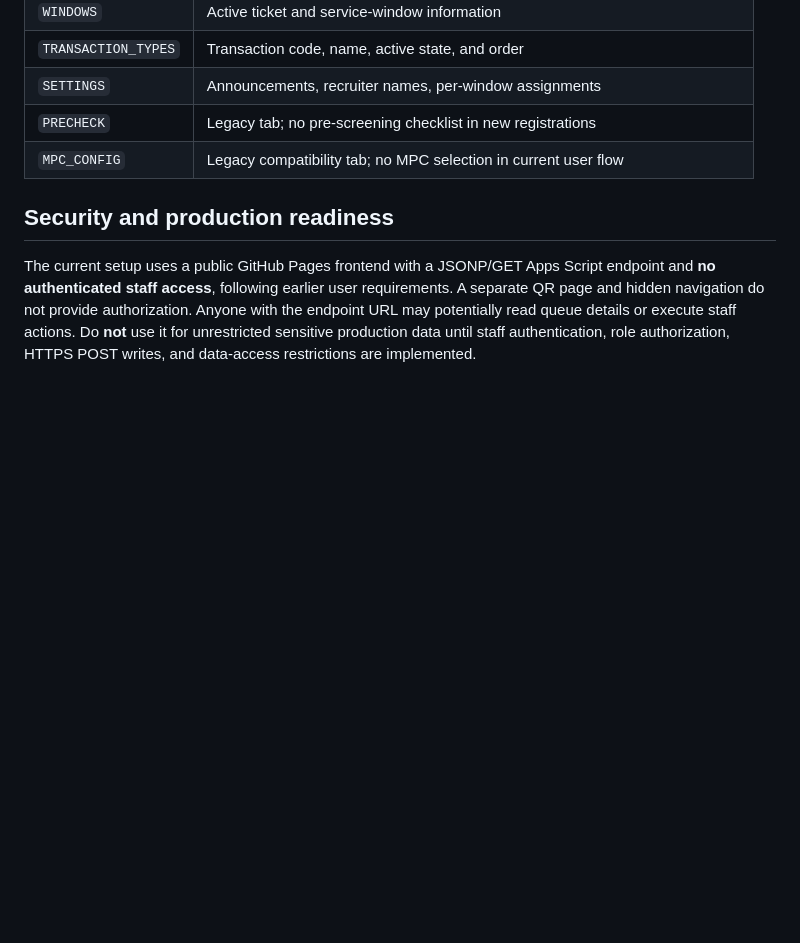
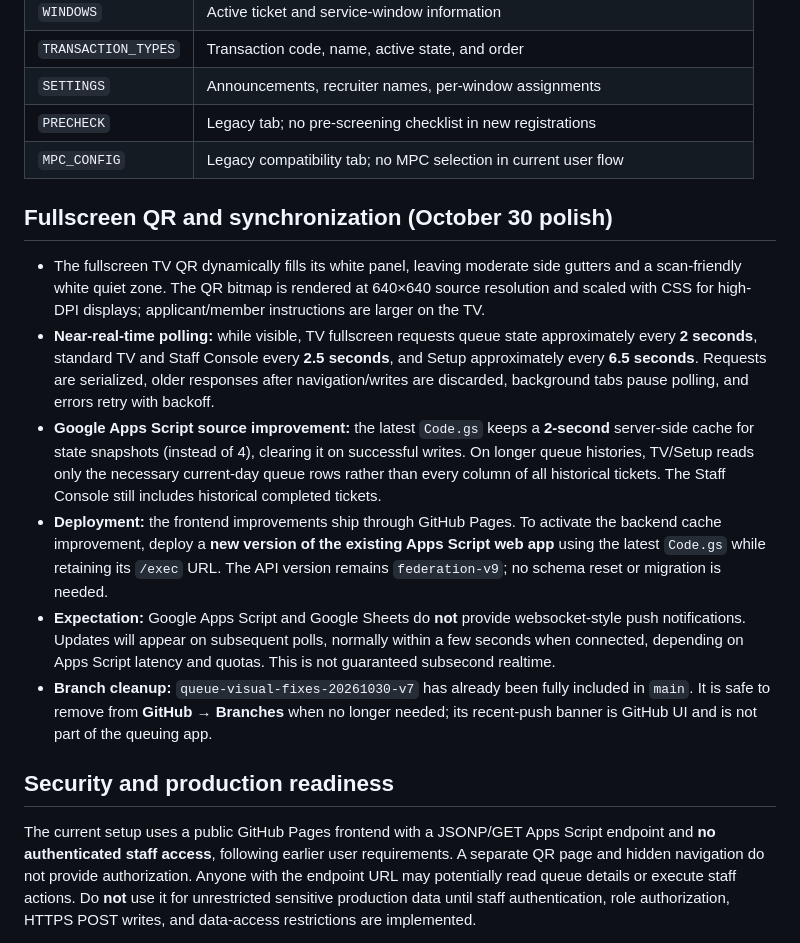
Before and after one commit to jericknoelsabang-hue/tipon-queuing-system, a Markdown page: README.md, the part around the change. Drawn GitHub-style; blank space fills up the shorter version.

Commit message:
Document fullscreen QR sizing, adaptive near-real-time polling, and safe old-branch cleanup

```diff
--- a/README.md
+++ b/README.md
@@ -61,6 +61,15 @@ This is a QR-based queuing system for **recruitment applicants** and **cooperati
 | `PRECHECK` | Legacy tab; no pre-screening checklist in new registrations |
 | `MPC_CONFIG` | Legacy compatibility tab; no MPC selection in current user flow |
 
+## Fullscreen QR and synchronization (October 30 polish)
+
+- The fullscreen TV QR dynamically fills its white panel, leaving moderate side gutters and a scan-friendly white quiet zone. The QR bitmap is rendered at 640×640 source resolution and scaled with CSS for high-DPI displays; applicant/member instructions are larger on the TV.
+- **Near-real-time polling:** while visible, TV fullscreen requests queue state approximately every **2 seconds**, standard TV and Staff Console every **2.5 seconds**, and Setup approximately every **6.5 seconds**. Requests are serialized, older responses after navigation/writes are discarded, background tabs pause polling, and errors retry with backoff.
+- **Google Apps Script source improvement:** the latest `Code.gs` keeps a **2-second** server-side cache for state snapshots (instead of 4), clearing it on successful writes. On longer queue histories, TV/Setup reads only the necessary current-day queue rows rather than every column of all historical tickets. The Staff Console still includes historical completed tickets.
+- **Deployment:** the frontend improvements ship through GitHub Pages. To activate the backend cache improvement, deploy a **new version of the existing Apps Script web app** using the latest `Code.gs` while retaining its `/exec` URL. The API version remains `federation-v9`; no schema reset or migration is needed.
+- **Expectation:** Google Apps Script and Google Sheets do **not** provide websocket-style push notifications. Updates will appear on subsequent polls, normally within a few seconds when connected, depending on Apps Script latency and quotas. This is not guaranteed subsecond realtime.
+- **Branch cleanup:** `queue-visual-fixes-20261030-v7` has already been fully included in `main`. It is safe to remove from **GitHub → Branches** when no longer needed; its recent-push banner is GitHub UI and is not part of the queuing app.
+
 ## Security and production readiness
 
 The current setup uses a public GitHub Pages frontend with a JSONP/GET Apps Script endpoint and **no authenticated staff access**, following earlier user requirements. A separate QR page and hidden navigation do not provide authorization. Anyone with the endpoint URL may potentially read queue details or execute staff actions. Do **not** use it for unrestricted sensitive production data until staff authentication, role authorization, HTTPS POST writes, and data-access restrictions are implemented.
```
